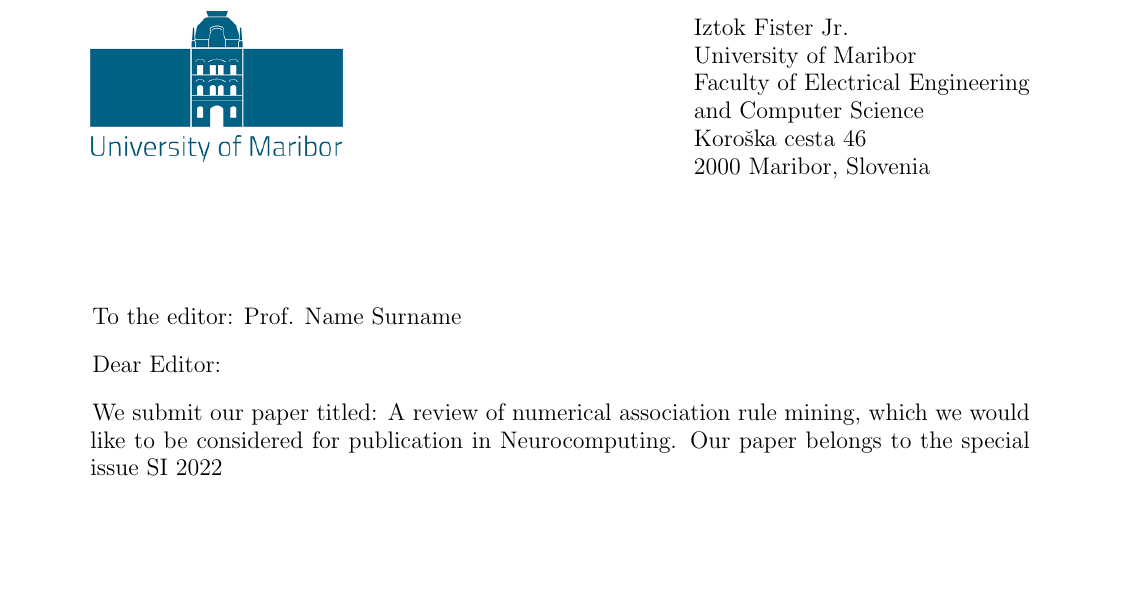
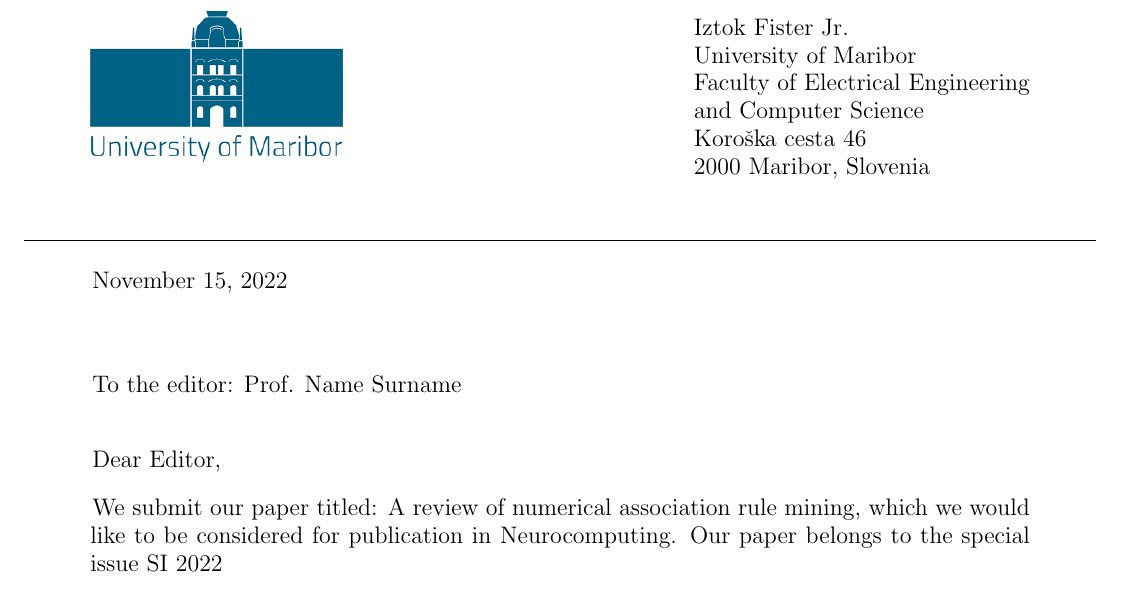
Before and after one commit to firefly-cpp/cover-letter-latex, a LaTeX letter (coverletter.tex, which reads icoverletter.cls): part of the page, cut so that both start at the same text, the shorter picture padded with empty space. Compiled offline with pdfLaTeX.

Commit message:
Modification of the template
Modification of the template

```diff
--- a/coverletter.tex
+++ b/coverletter.tex
@@ -3,6 +3,7 @@
 \usepackage[english]{babel}
 \usepackage{framed}
 \usepackage{lipsum}
+\usepackage[iso,american]{isodate}
 
 \begin{document}
 
@@ -29,11 +30,16 @@
 
 %%%%%%%%%%%%%%%%%%%%%%%%%%%%%%%%%%%%%%
 
-\date{\today}
+\noindent\makebox[\linewidth]{\rule{0.9\paperwidth}{0.4pt}}
+
+\today
+\vspace*{2\baselineskip}
 
 To the editor: \editor
+\vspace*{1\baselineskip}
 
-Dear Editor:
+
+Dear Editor,
 
 We submit our paper titled: \title , which we would like to be considered for publication in \journal. Our paper belongs to the special issue \specialissue
 
--- a/icoverletter.cls
+++ b/icoverletter.cls
@@ -40,7 +40,7 @@
   \begin{tabular}[t]{l@{}}
     #1
   \end{tabular}}
-\vspace*{6\baselineskip}
+\vspace*{3\baselineskip}
 }
 
 \newcommand{\final}[1]{We believe that the interesting new perspective created by our paper would deserve the attention of a broad scientific audience. We hope that the manuscript will find your interest, and that you will consider it for publication in #1}
```
